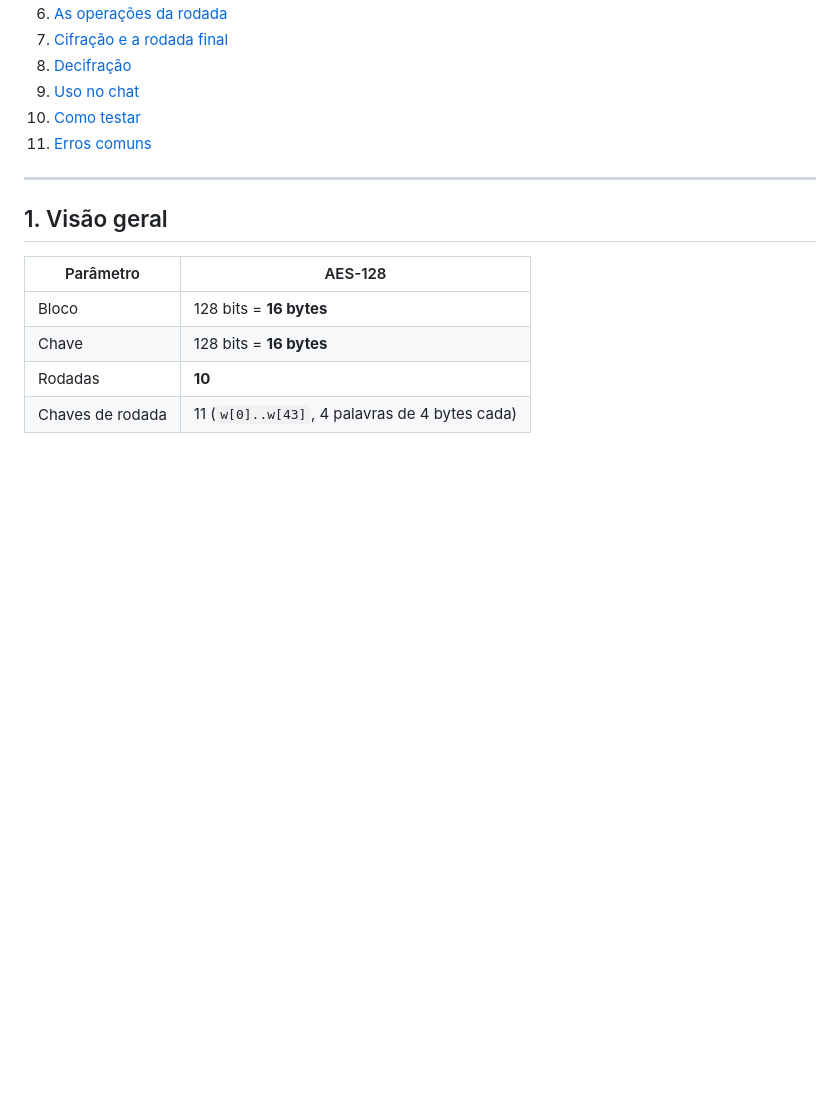
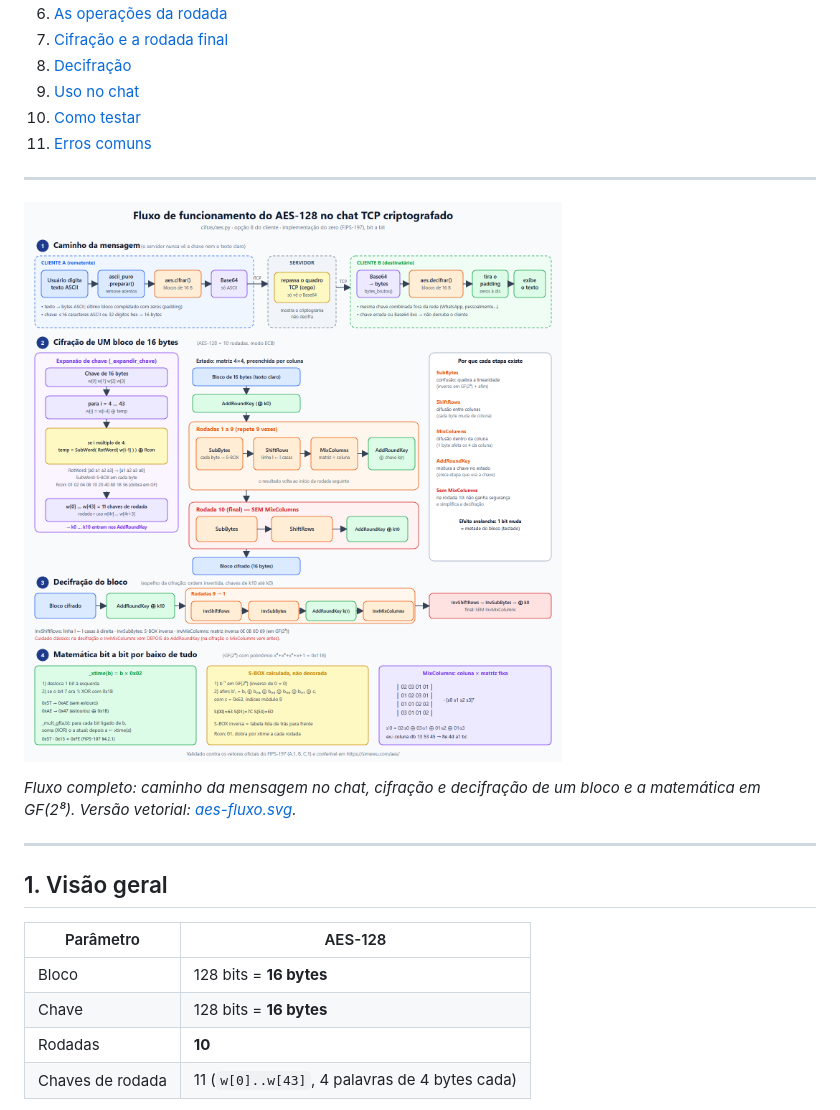
Before and after one commit to leofukuyama/chat-tcp-criptografado, a Markdown page: README-AES.md, the part around the change. Drawn GitHub-style; pictures changed too: docs/imagens/aes-fluxo.png (added); blank space fills up the shorter version.

Commit message:
docs: adiciona imagem do fluxo do AES-128 ao README-AES
Co-Authored-By: Claude Sonnet 5.5 <noreply@anthropic.com>

```diff
--- a/README-AES.md
+++ b/README-AES.md
@@ -17,6 +17,12 @@
 9. [Uso no chat](#9-uso-no-chat)
 10. [Como testar](#10-como-testar)
 11. [Erros comuns](#11-erros-comuns-cobertos-pelos-testes)
+
+---
+
+![Fluxo de funcionamento do AES-128 no chat](docs/imagens/aes-fluxo.png)
+
+*Fluxo completo: caminho da mensagem no chat, cifração e decifração de um bloco e a matemática em GF(2⁸). Versão vetorial: [aes-fluxo.svg](docs/imagens/aes-fluxo.svg).*
 
 ---
 
```
Also changed, not shown: 1 other file.
